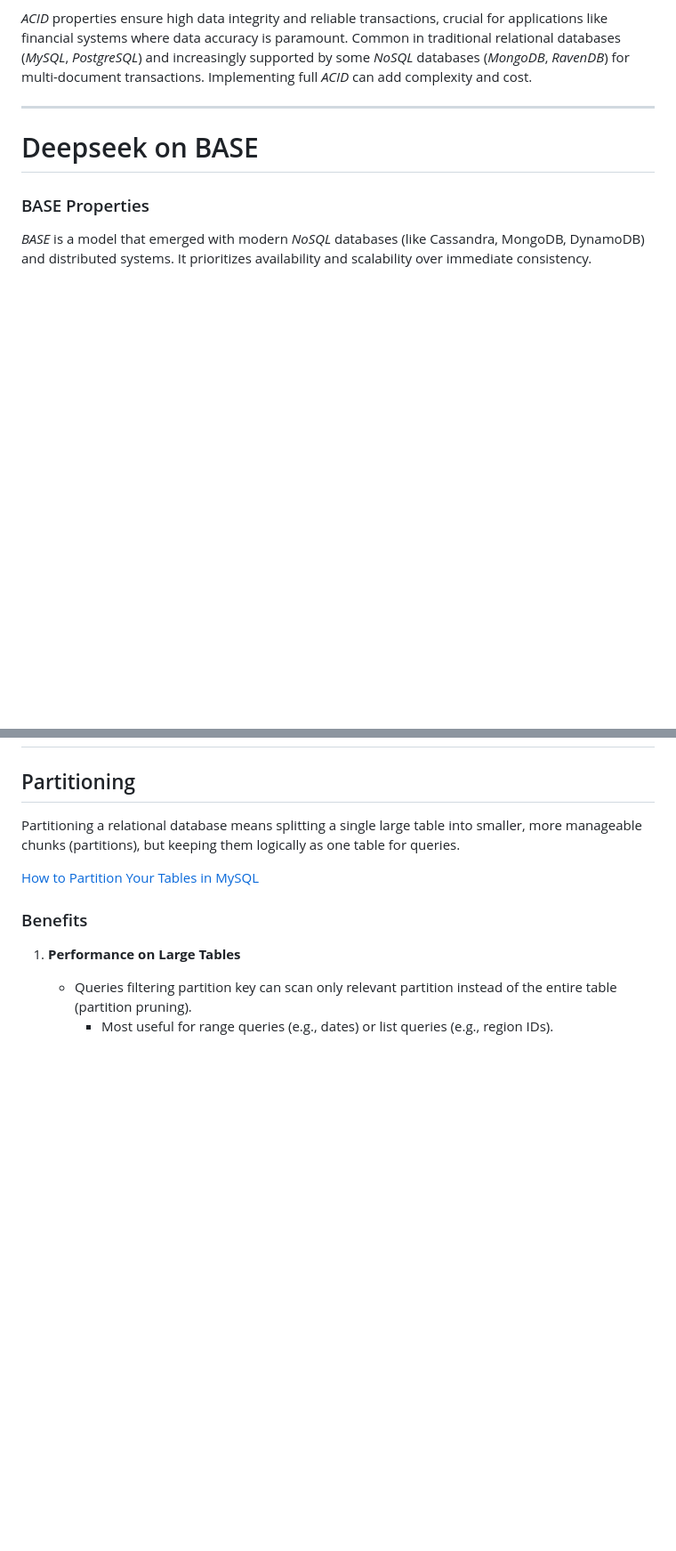
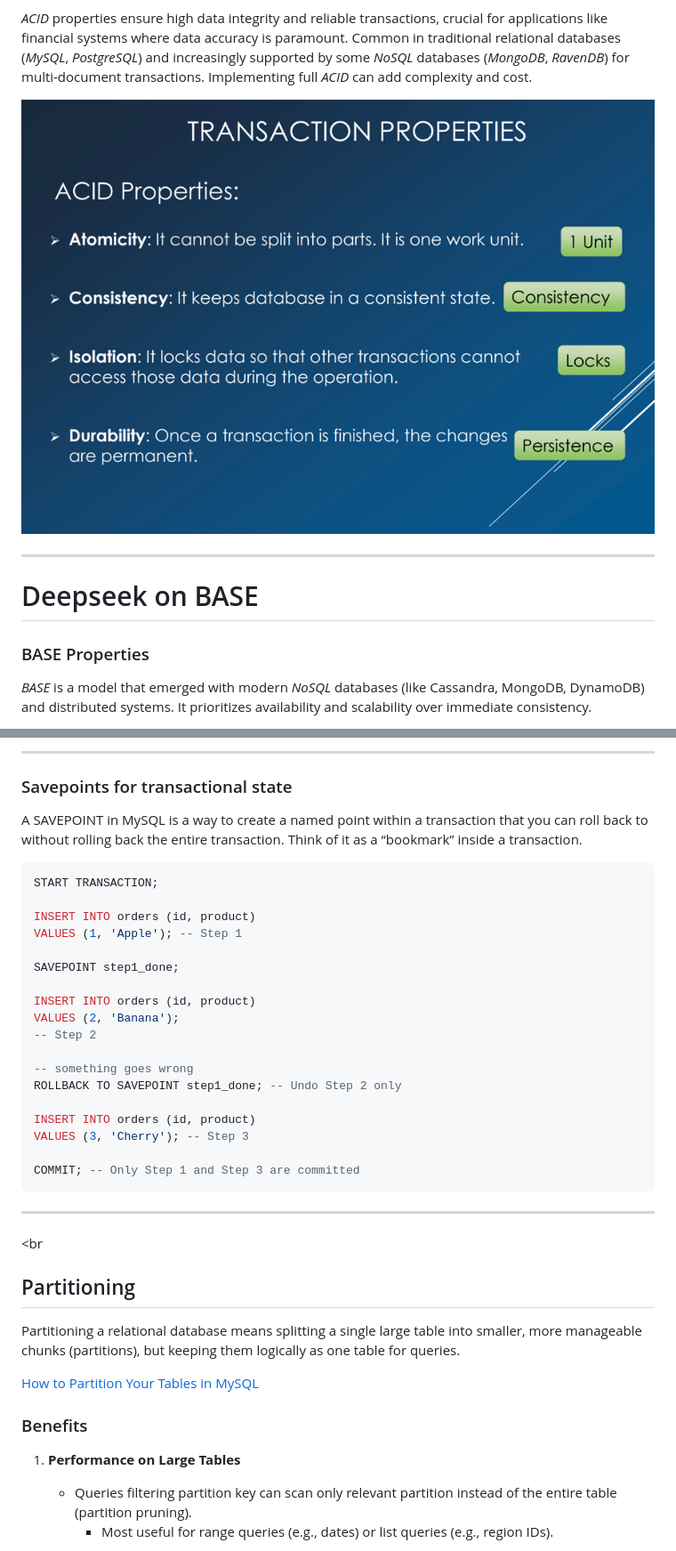
Before and after one commit to realkoder/soft-dev-02-databases, a Markdown page: CLASS_NOTES.md, 2 parts joined by grey strips. Shown: that part at 89% size. Drawn GitHub-style; pictures changed too: assets/acid-transaction-props.png (added); blank space fills up the shorter version.

Commit message:
add notes for transaction. Add cheatsheet for mysql commands

````diff
--- a/CLASS_NOTES.md
+++ b/CLASS_NOTES.md
@@ -59,6 +59,8 @@ _ACID_ properties ensure high data integrity and reliable transactions, crucial
 where data accuracy is paramount.
 Common in traditional relational databases (_MySQL_, _PostgreSQL_) and increasingly supported by some _NoSQL_
 databases (_MongoDB_, _RavenDB_) for multi-document transactions. Implementing full _ACID_ can add complexity and cost.
+
+![ACID transactions properties](assets/acid-transaction-props.png)
 
 ---
 
@@ -228,3 +286,34 @@ If portability matters → procedures are MySQL-specific (locks you in).
+---
+
+### Savepoints for transactional state
+
+A SAVEPOINT in MySQL is a way to create a named point within a transaction that you can roll back to without rolling
+back the entire transaction. Think of it as a “bookmark” inside a transaction.
+
+```sql
+START TRANSACTION;
+
+INSERT INTO orders (id, product)
+VALUES (1, 'Apple'); -- Step 1
+
+SAVEPOINT step1_done;
+
+INSERT INTO orders (id, product)
+VALUES (2, 'Banana');
+-- Step 2
+
+-- something goes wrong
+ROLLBACK TO SAVEPOINT step1_done; -- Undo Step 2 only
+
+INSERT INTO orders (id, product)
+VALUES (3, 'Cherry'); -- Step 3
+
+COMMIT; -- Only Step 1 and Step 3 are committed
+```
+
+---
+
+<br
 
 ## Partitioning
 
````
Also changed, not shown: other parts of CLASS_NOTES.md (+56 -0 lines), dumps-and-migration-scripts/SQL_COMMANDS.md (added, +160 -0 lines), 1 other file.
